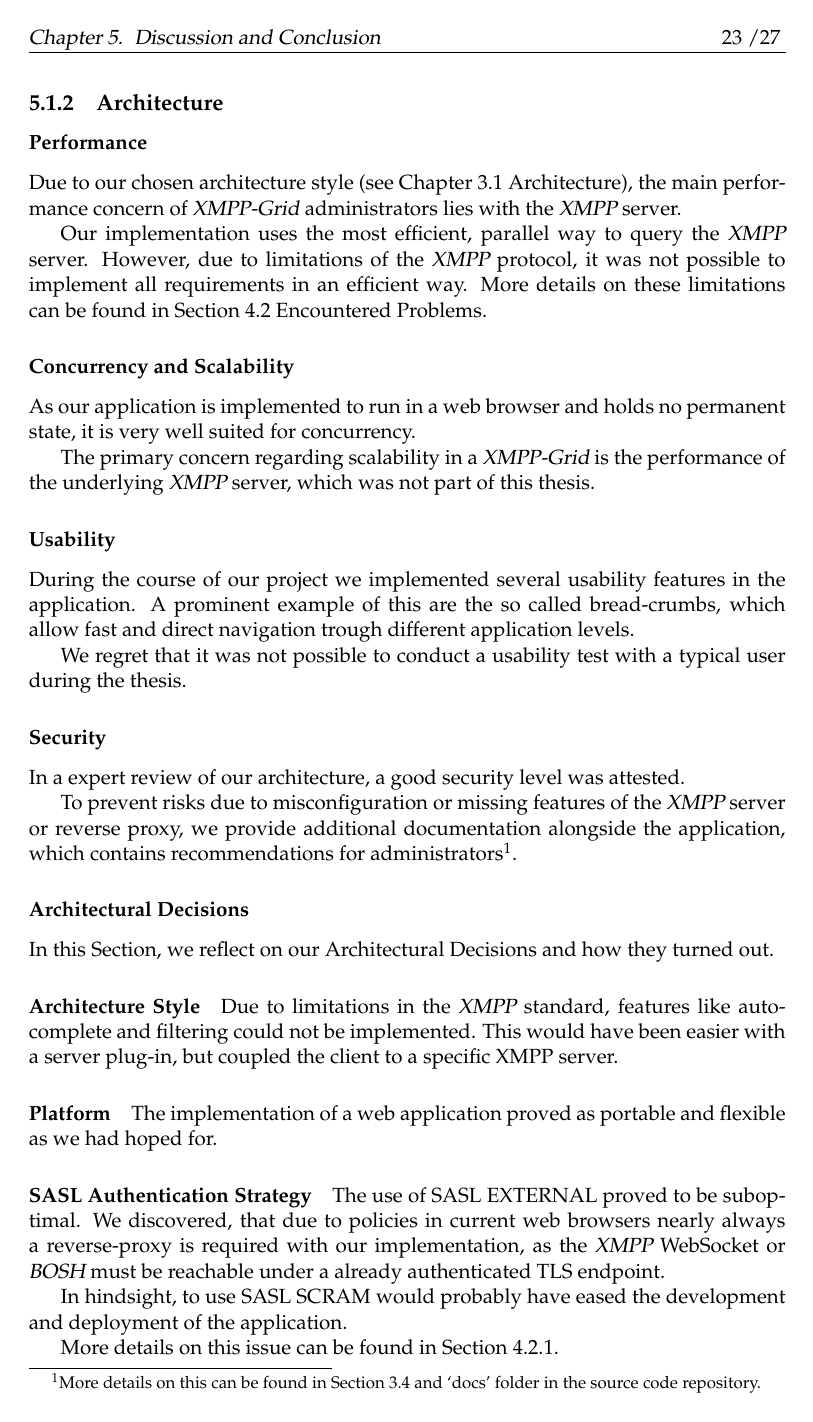
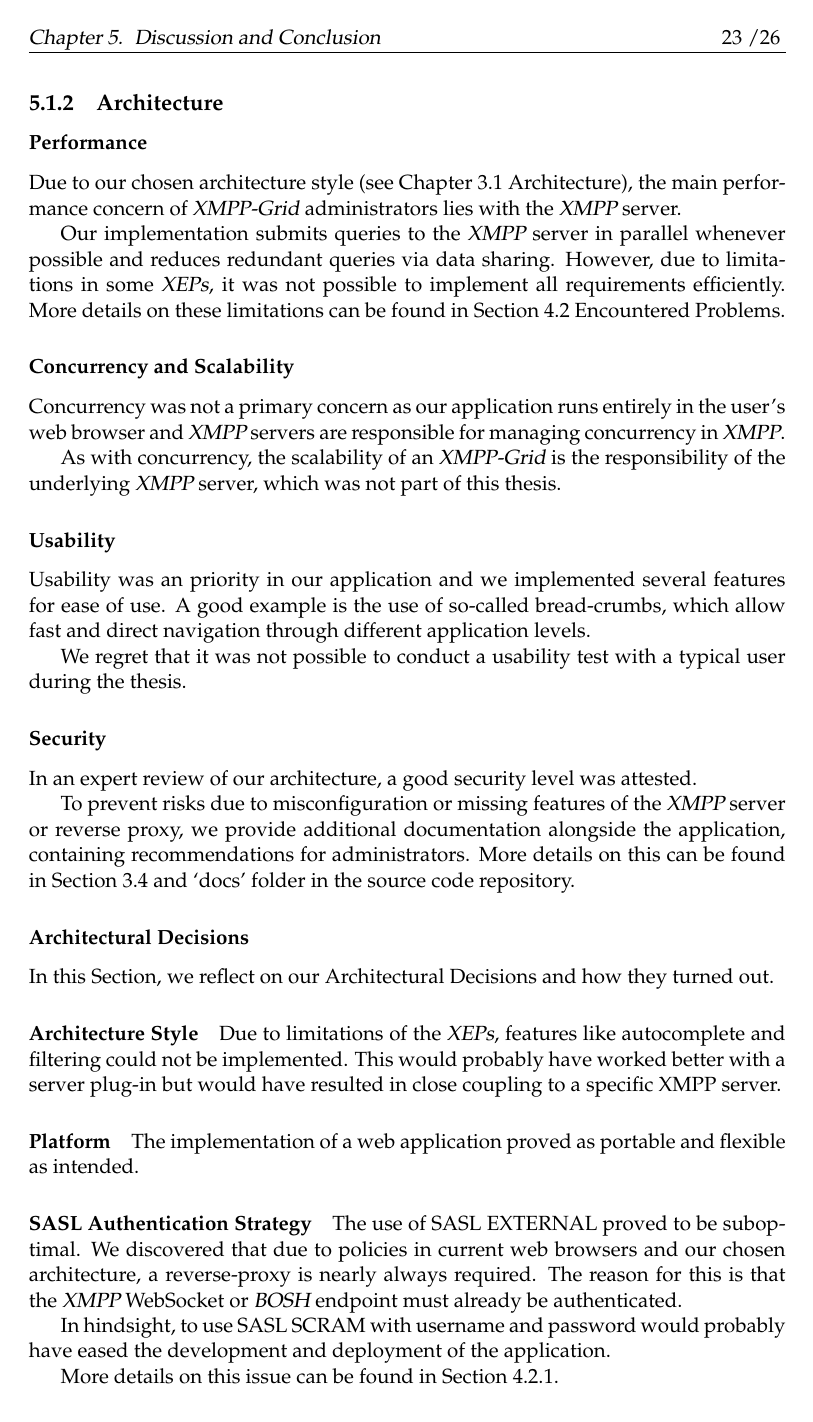
Before and after one commit to xmpp-grid-broker/documents, a LaTeX thesis (documents/final-submission-document/final-submission-document.tex, which reads documents/final-submission-document/chapters/5_discussion_and_conclusion.tex): page 33 of 63 before the commit and page 33 of 62 after it. Compiled offline with pdfLaTeX.

Commit message:
Improve language

```diff
--- a/documents/final-submission-document/chapters/5_discussion_and_conclusion.tex
+++ b/documents/final-submission-document/chapters/5_discussion_and_conclusion.tex
@@ -77,47 +75,45 @@ During the course of the project, we implemented two optional requirements.
 \subsection{Architecture}
 
 \subsubsection{Performance}
-% TODO: Run tests?
 Due to our chosen architecture style (see Chapter~\fullref{sec:architecture}),
 the main performance concern of \gls{xmpp-grid} administrators lies with the \gls{xmpp} server.
 
-Our implementation uses the most efficient, parallel way to query the \gls{xmpp} server.
-However, due to limitations of the \gls{xmpp} protocol, it was not possible to implement all requirements in an efficient way.
+Our implementation submits queries to the \gls{xmpp} server in parallel whenever possible and reduces redundant queries via data sharing.
+However, due to limitations in some \glspl{xep}, it was not possible to implement all requirements efficiently.
 More details on these limitations can be found in Section~\fullref{encountered-problems}.
 
 \subsubsection{Concurrency and Scalability}
-As our application is implemented to run in a web browser and holds no permanent state, it is very well suited for concurrency.
+Concurrency was not a primary concern as our application runs entirely in the user's web browser and \gls{xmpp} servers are responsible for managing concurrency in \gls{xmpp}.
 
-The primary concern regarding scalability in a \gls{xmpp-grid} is the performance of the underlying \gls{xmpp} server, which was not part of this thesis.
+As with concurrency, the scalability of an \gls{xmpp-grid} is the responsibility of the underlying \gls{xmpp} server, which was not part of this thesis.
 
 
 \subsubsection{Usability}
-During the course of our project we implemented several usability features in the application.
-A prominent example of this are the so called bread-crumbs, which allow fast and direct navigation trough different application levels.
+Usability was an priority in our application and we implemented several features for ease of use.
+A good example is the use of so-called bread-crumbs, which allow fast and direct navigation through different application levels.
 
 We regret that it was not possible to conduct a usability test with a typical user during the thesis.
 
 \subsubsection{Security}
-In a expert review of our architecture, a good security level was attested.
+In an expert review of our architecture, a good security level was attested.
 
-To prevent risks due to misconfiguration or missing features of the \gls{xmpp} server or reverse proxy, we provide additional documentation alongside the application, which contains recommendations for administrators\footnote{More details on this can be found in Section~\ref{sec:security-risk-mitigation} and `docs' folder in the source code repository.}.
+To prevent risks due to misconfiguration or missing features of the \gls{xmpp} server or reverse proxy, we provide additional documentation alongside the application, containing recommendations for administrators. More details on this can be found in Section~\ref{sec:security-risk-mitigation} and `docs' folder in the source code repository.
 
 \subsubsection{Architectural Decisions}
 In this Section, we reflect on our \nameref{sec:architectural-decisions} and how they turned out.
 
 \paragraph{Architecture Style}
-Due to limitations in the \gls{xmpp} standard, features like autocomplete and filtering could not be implemented.
-This would have been easier with a server plug-in, but coupled the client to a specific XMPP server.
+Due to limitations of the \glspl{xep}, features like autocomplete and filtering could not be implemented.
+This would probably have worked better with a server plug-in but would have resulted in close coupling to a specific XMPP server.
 
 \paragraph{Platform}
-The implementation of a web application proved as portable and flexible as we had hoped for.
+The implementation of a web application proved as portable and flexible as intended.
 
 \paragraph{SASL Authentication Strategy}
-%    - SASL EXTERNAL mit Websockets / client certificate -> would be easier with username/pw -> In practice you need proxy, because popup; link to problems
 The use of SASL EXTERNAL proved to be suboptimal.
-We discovered, that due to policies in current web browsers nearly always a reverse-proxy is required with our implementation, as the \gls{xmpp} WebSocket or \gls{bosh} must be reachable under a already authenticated TLS endpoint.
+We discovered that due to policies in current web browsers and our chosen architecture, a reverse-proxy is nearly always required. The reason for this is that the \gls{xmpp} WebSocket or \gls{bosh} endpoint must already be authenticated.
 
-In hindsight, to use SASL SCRAM would probably have eased the development and deployment of the application.
+In hindsight, to use SASL SCRAM with username and password would probably have eased the development and deployment of the application.
 
 More details on this issue can be found in Section~\ref{sec:limitations-of-requirement-multiple-administrators}.
 
```
Also changed, not shown: documents/final-submission-document/chapters/1_introduction.tex (+1 -1 lines), documents/final-submission-document/chapters/5_discussion_and_conclusion.tex (40 more changed lines).
